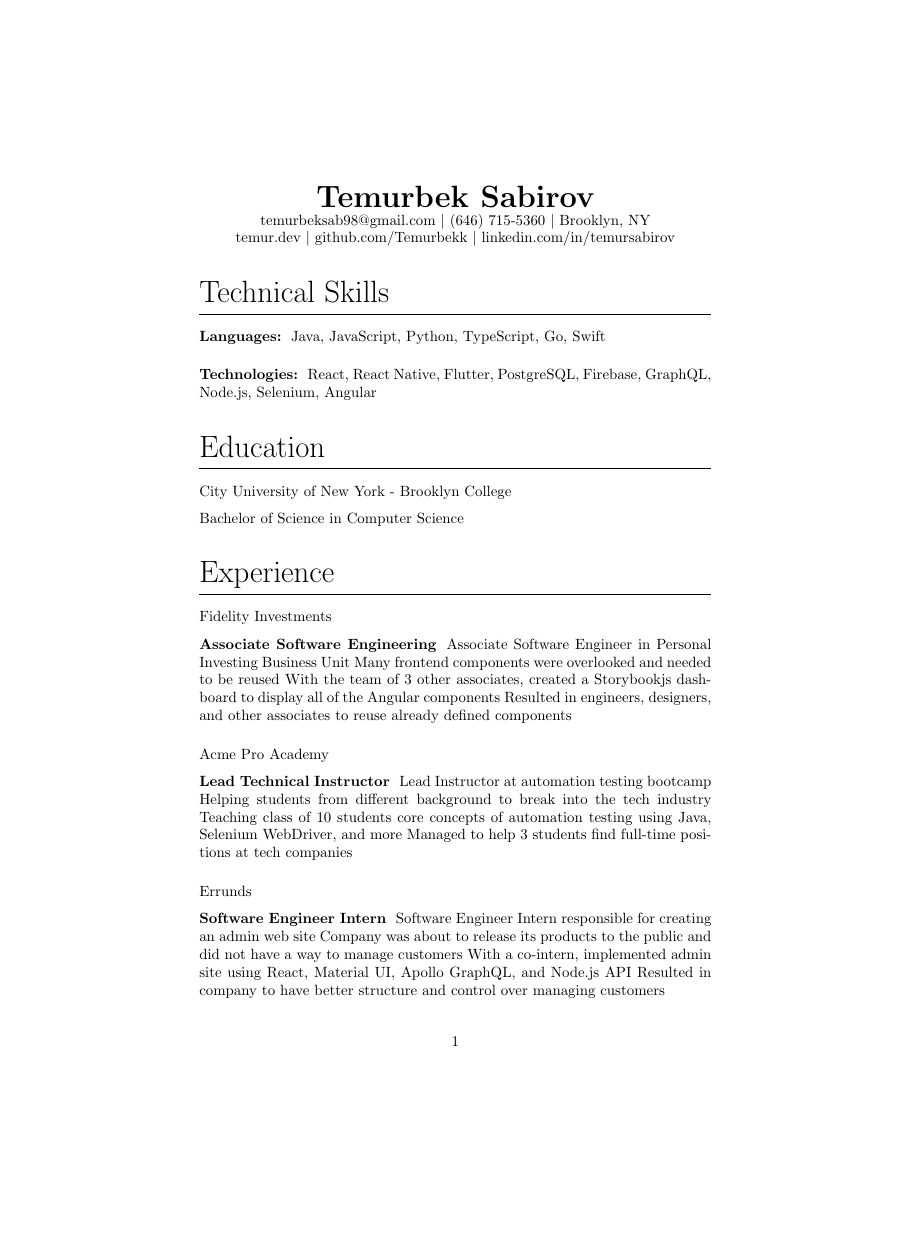
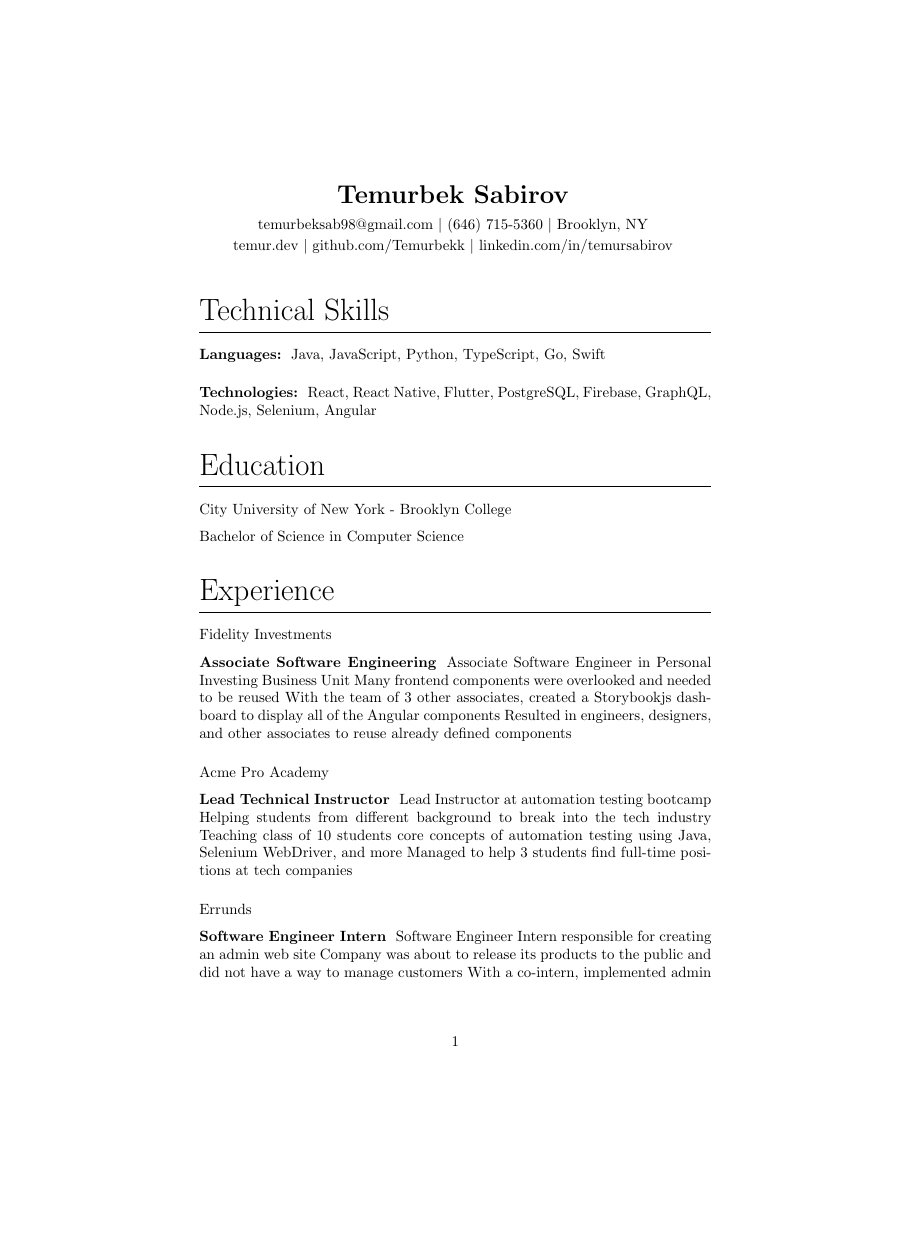
Before and after one commit to Temurbekk/cv, a LaTeX CV (resume.tex): page 1 of 2, the shorter picture padded with empty space. Compiled offline with pdfLaTeX.

Commit message:
Add hyperlinks

```diff
--- a/resume.tex
+++ b/resume.tex
@@ -2,6 +2,13 @@
 
 \usepackage{titlesec}
 \usepackage{titling}
+\usepackage{hyperref}
+\hypersetup{
+    colorlinks=true,
+    linkcolor=black,
+    urlcolor=black,
+    }
+
 
 \titleformat{\section}{\huge}{}{0em}{}[\titlerule]
 
@@ -11,12 +18,17 @@
 
 \renewcommand{\maketitle}{
 \begin{center}
-{\huge\bfseries
+{\LARGE\bfseries
+
 \theauthor}
-
-temurbeksab98@gmail.com $|$ (646) 715-5360 $|$ Brooklyn, NY
-
-temur.dev $|$ github.com/Temurbekk $|$ linkedin.com/in/temursabirov
+\vspace{0.50em}
+\break
+\href{mailto:temurbeksab98@gmail.com}{temurbeksab98@gmail.com} $|$ (646) 715-5360 $|$ Brooklyn, NY
+\vspace{0.25em}
+\break
+\href{http://www.temur.dev}{temur.dev} $|$ \href{http://github.com/Temurbekk}{github.com/Temurbekk} $|$ \href{http://linkedin.com/in/temursabirov}{linkedin.com/in/temursabirov}
+\break
+\vspace{-0.50em}
 \end{center}
 
     }
```
Also changed, not shown: resume.pdf, 1 other file.
